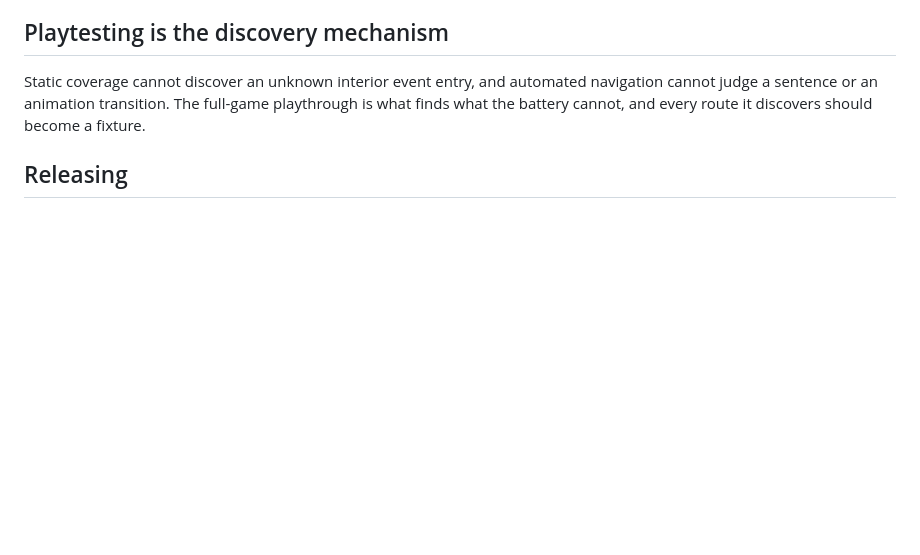
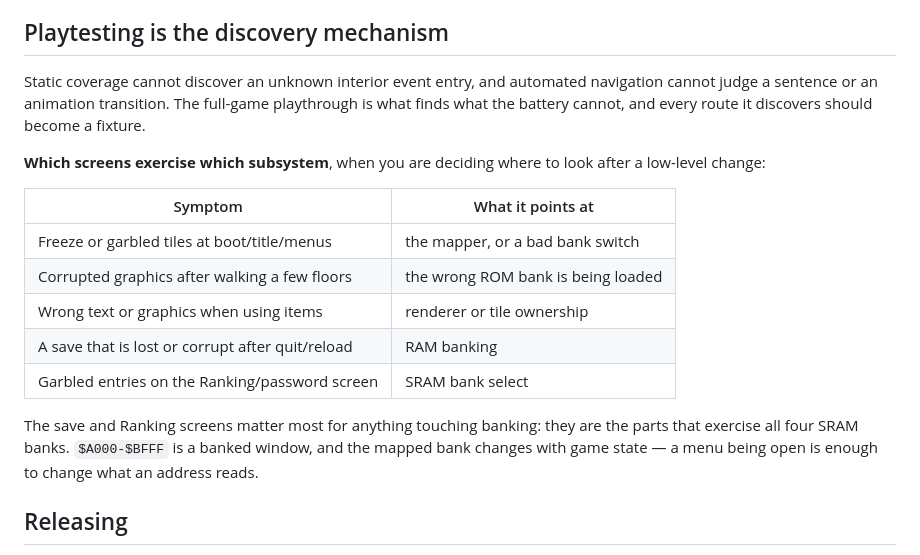
Before and after one commit to joey-astrologo/Shiren-GB-Monster-of-Moonlight-Village, a Markdown page: docs/ENGINEERING_RULES.md, the part around the change. Rendered like a GitHub page; blank space fills up the shorter version.

```diff
--- a/docs/ENGINEERING_RULES.md
+++ b/docs/ENGINEERING_RULES.md
@@ -48,6 +48,21 @@ that comes back.
 Static coverage cannot discover an unknown interior event entry, and automated navigation
 cannot judge a sentence or an animation transition. The full-game playthrough is what finds
 what the battery cannot, and every route it discovers should become a fixture.
+
+**Which screens exercise which subsystem**, when you are deciding where to look after a
+low-level change:
+
+| Symptom | What it points at |
+|---|---|
+| Freeze or garbled tiles at boot/title/menus | the mapper, or a bad bank switch |
+| Corrupted graphics after walking a few floors | the wrong ROM bank is being loaded |
+| Wrong text or graphics when using items | renderer or tile ownership |
+| A save that is lost or corrupt after quit/reload | RAM banking |
+| Garbled entries on the Ranking/password screen | SRAM bank select |
+
+The save and Ranking screens matter most for anything touching banking: they are the parts
+that exercise all four SRAM banks. `$A000-$BFFF` is a banked window, and the mapped bank
+changes with game state — a menu being open is enough to change what an address reads.
 
 ## Releasing
 
```
Also changed, not shown: MESEN_SESSION.md (deleted, +0 -96 lines).
